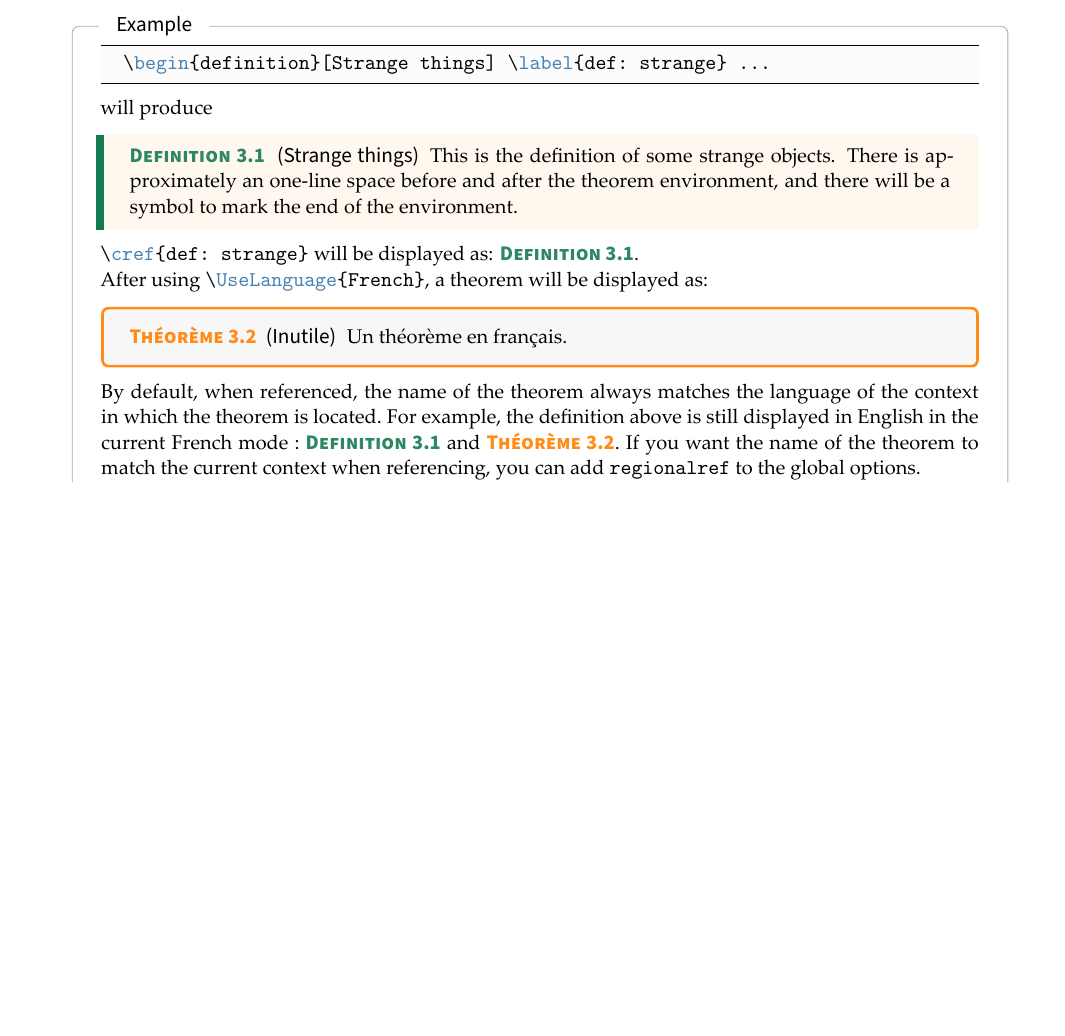
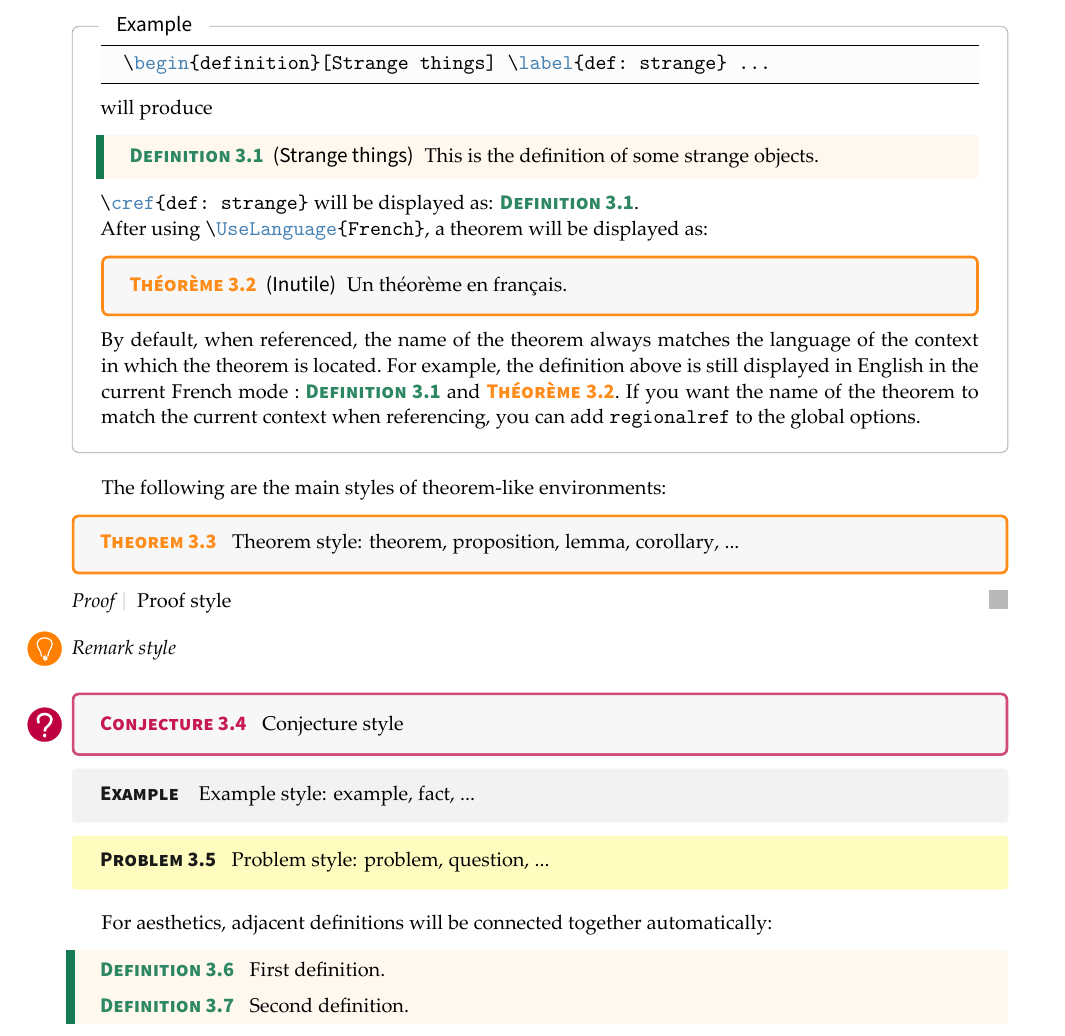
Before and after one commit to Jinwen-XU/colorist, a LaTeX thesis (beaulivre/beaulivre-doc-en.tex): part of page 12 of 19, cut so that both start at the same text, the shorter picture padded with empty space. The pictures show the PDF file beaulivre/beaulivre-doc-en.pdf that the author committed with the source.

Commit message:
Update 2021-05-23
Improve TOC
minor fixes

```diff
--- a/beaulivre/beaulivre-doc-en.tex
+++ b/beaulivre/beaulivre-doc-en.tex
@@ -240,7 +241,7 @@ When referencing a theorem-like environment, it is recommended to use clever ref
 
 will produce
 \begin{definition}[Strange things]\label{def: strange}
-    This is the definition of some strange objects. There is approximately an one-line space before and after the theorem environment, and there will be a symbol to mark the end of the environment.
+    This is the definition of some strange objects.
 \end{definition}
 
 \lstinline|\cref{def: strange}| will be displayed as: \cref{def: strange}.
@@ -254,3 +255,12 @@ After using \lstinline|\UseLanguage{French}|, a theorem will be displayed as:
 
 By default, when referenced, the name of the theorem always matches the language of the context in which the theorem is located. For example, the definition above is still displayed in English in the current French mode: \cref{def: strange} and \cref{thm}. If you want the name of the theorem to match the current context when referencing, you can add \texttt{regionalref} to the global options.
 \end{remind}
+
+\medskip
+The following are the main styles of theorem-like environments:
+\begin{theorem}
+    Theorem style: theorem, proposition, lemma, corollary, ...
+\end{theorem}
+
+\begin{proof}
+    Proof style
@@ -256,0 +271 @@ By default, when referenced, the name of the theorem always matches the language
+    Remark style
@@ -257,3 +276,23 @@ By default, when referenced, the name of the theorem always matches the language
+    Conjecture style
+\end{conjecture}
+
+\begin{example*}
+    Example style: example, fact, ...
+\end{example*}
+
+\begin{problem}
+    Problem style: problem, question, ...
+\end{problem}
+
+\medskip
+For aesthetics, adjacent definitions will be connected together automatically:
+\begin{definition}
+    First definition.
+\end{definition}
+
+\begin{definition}
+    Second definition.
+\end{definition}
 
 \UseLanguage{English}
 
```
Also changed, not shown: beaulivre/beaulivre-doc-cn.tex (+1 -1 lines), colorist/colorist-doc.tex (+6 -4 lines), lebhart/lebhart-doc-cn.tex (+6 -3 lines), lebhart/lebhart-doc-en.tex (+5 -3 lines), beaulivre/beaulivre-doc-cn.pdf, beaulivre/beaulivre-doc-en.pdf, colorist/colorist-doc.pdf, lebhart/lebhart-doc-cn.pdf, lebhart/lebhart-doc-en.pdf, beaulivre/beaulivre-doc-en.tex (11 more changed lines), 1 other file.
